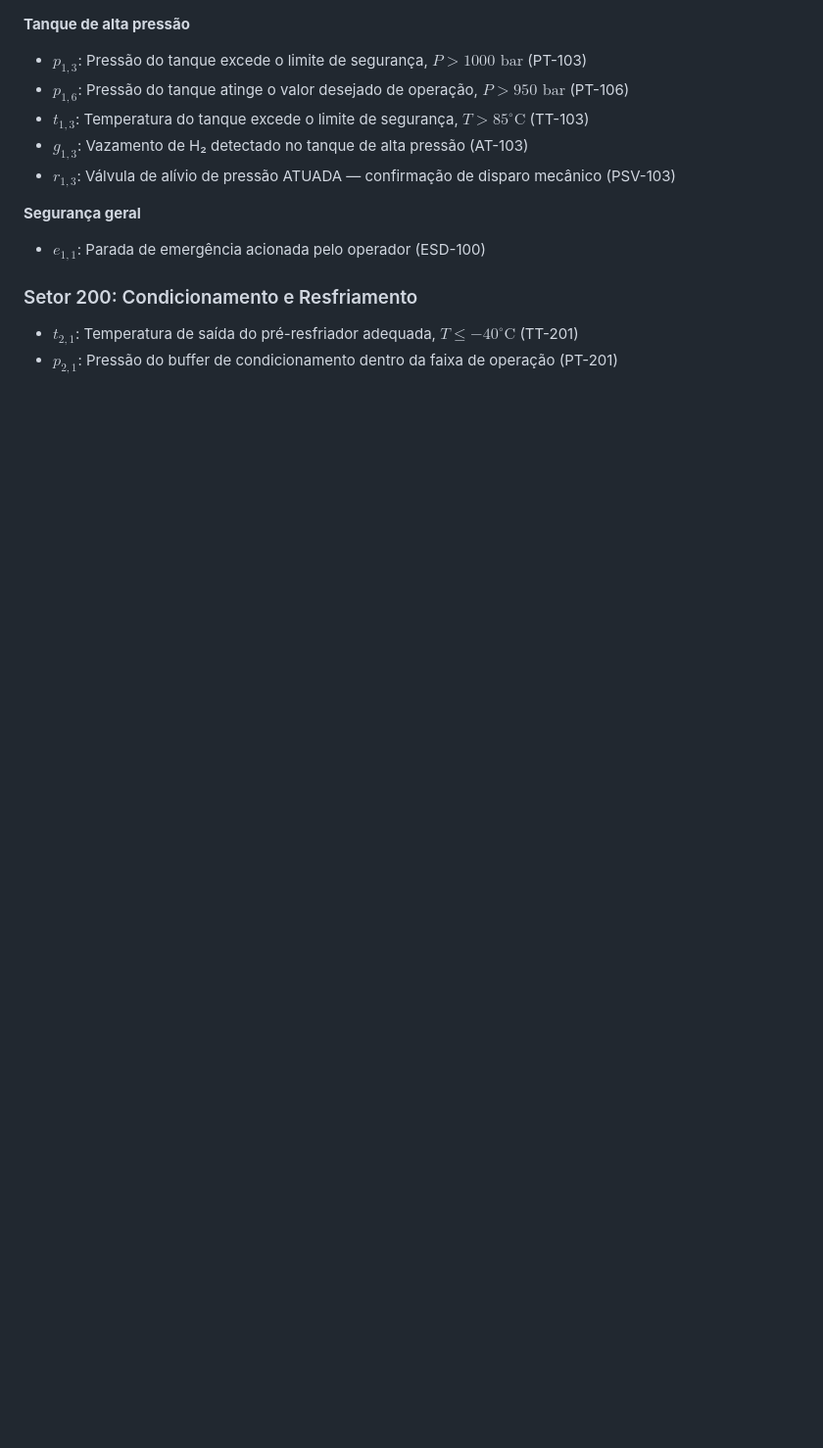
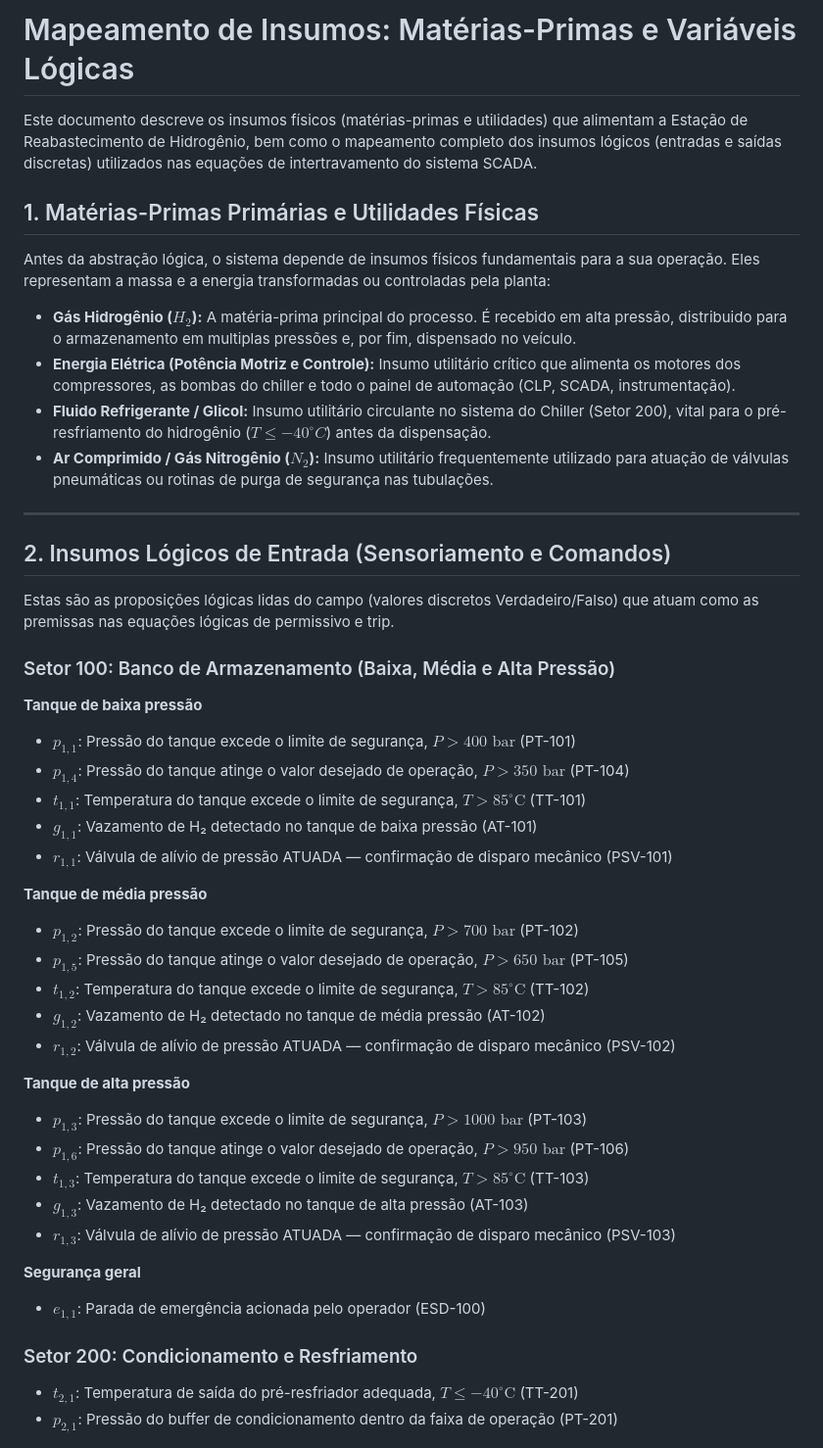
Before and after one commit to Automatica-Reabastecimento-H2-SCADA/Estacao-de-Reabastecimento-de-Hidrogenio---SCADA-Core, a Markdown page: etapa-01-logica/00 - Insumos.md, the part around the change. Shown at 98% size. Drawn GitHub-style; blank space fills up the shorter version.

```diff
--- a/etapa-01-logica/00 - Insumos.md
+++ b/etapa-01-logica/00 - Insumos.md
@@ -1,4 +1,37 @@
+# Mapeamento de Insumos: Matérias-Primas e Variáveis Lógicas
 
+Este documento descreve os insumos físicos (matérias-primas e utilidades) que alimentam a Estação de Reabastecimento de Hidrogênio, bem como o mapeamento completo dos insumos lógicos (entradas e saídas discretas) utilizados nas equações de intertravamento do sistema SCADA.
+
+## 1. Matérias-Primas Primárias e Utilidades Físicas
+
+Antes da abstração lógica, o sistema depende de insumos físicos fundamentais para a sua operação. Eles representam a massa e a energia transformadas ou controladas pela planta:
+
+* **Gás Hidrogênio ($H_2$):** A matéria-prima principal do processo. É recebido em alta pressão, distribuido para o armazenamento em multiplas pressões e, por fim, dispensado no veículo.
+* **Energia Elétrica (Potência Motriz e Controle):** Insumo utilitário crítico que alimenta os motores dos compressores, as bombas do chiller e todo o painel de automação (CLP, SCADA, instrumentação).
+* **Fluido Refrigerante / Glicol:** Insumo utilitário circulante no sistema do Chiller (Setor 200), vital para o pré-resfriamento do hidrogênio ($T \leq -40^\circ C$) antes da dispensação.
+* **Ar Comprimido / Gás Nitrogênio ($N_2$):** Insumo utilitário frequentemente utilizado para atuação de válvulas pneumáticas ou rotinas de purga de segurança nas tubulações.
+
+---
+
+## 2. Insumos Lógicos de Entrada (Sensoriamento e Comandos)
+
+Estas são as proposições lógicas lidas do campo (valores discretos Verdadeiro/Falso) que atuam como as premissas nas equações lógicas de permissivo e trip.
+
+### Setor 100: Banco de Armazenamento (Baixa, Média e Alta Pressão)
+
+**Tanque de baixa pressão**
+* $p_{1,1}$: Pressão do tanque excede o limite de segurança, $P > 400\text{ bar}$ (PT-101)
+* $p_{1,4}$: Pressão do tanque atinge o valor desejado de operação, $P > 350\text{ bar}$ (PT-104)
+* $t_{1,1}$: Temperatura do tanque excede o limite de segurança, $T > 85^\circ\text{C}$ (TT-101)
+* $g_{1,1}$: Vazamento de H₂ detectado no tanque de baixa pressão (AT-101)
+* $r_{1,1}$: Válvula de alívio de pressão ATUADA — confirmação de disparo mecânico (PSV-101)
+
+**Tanque de média pressão**
+* $p_{1,2}$: Pressão do tanque excede o limite de segurança, $P > 700\text{ bar}$ (PT-102)
+* $p_{1,5}$: Pressão do tanque atinge o valor desejado de operação, $P > 650\text{ bar}$ (PT-105)
+* $t_{1,2}$: Temperatura do tanque excede o limite de segurança, $T > 85^\circ\text{C}$ (TT-102)
+* $g_{1,2}$: Vazamento de H₂ detectado no tanque de média pressão (AT-102)
+* $r_{1,2}$: Válvula de alívio de pressão ATUADA — confirmação de disparo mecânico (PSV-102)
 
 **Tanque de alta pressão**
 * $p_{1,3}$: Pressão do tanque excede o limite de segurança, $P > 1000\text{ bar}$ (PT-103)
```
